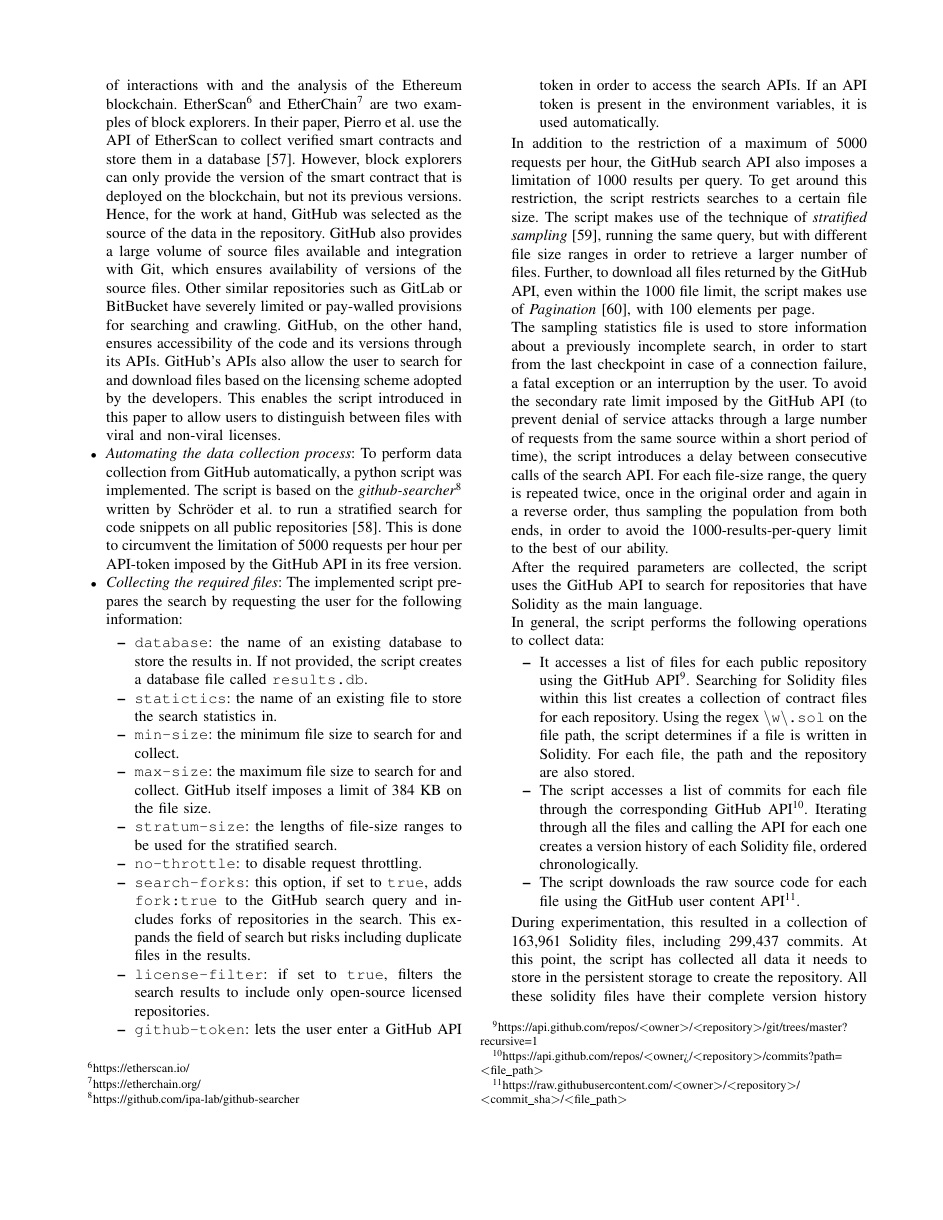
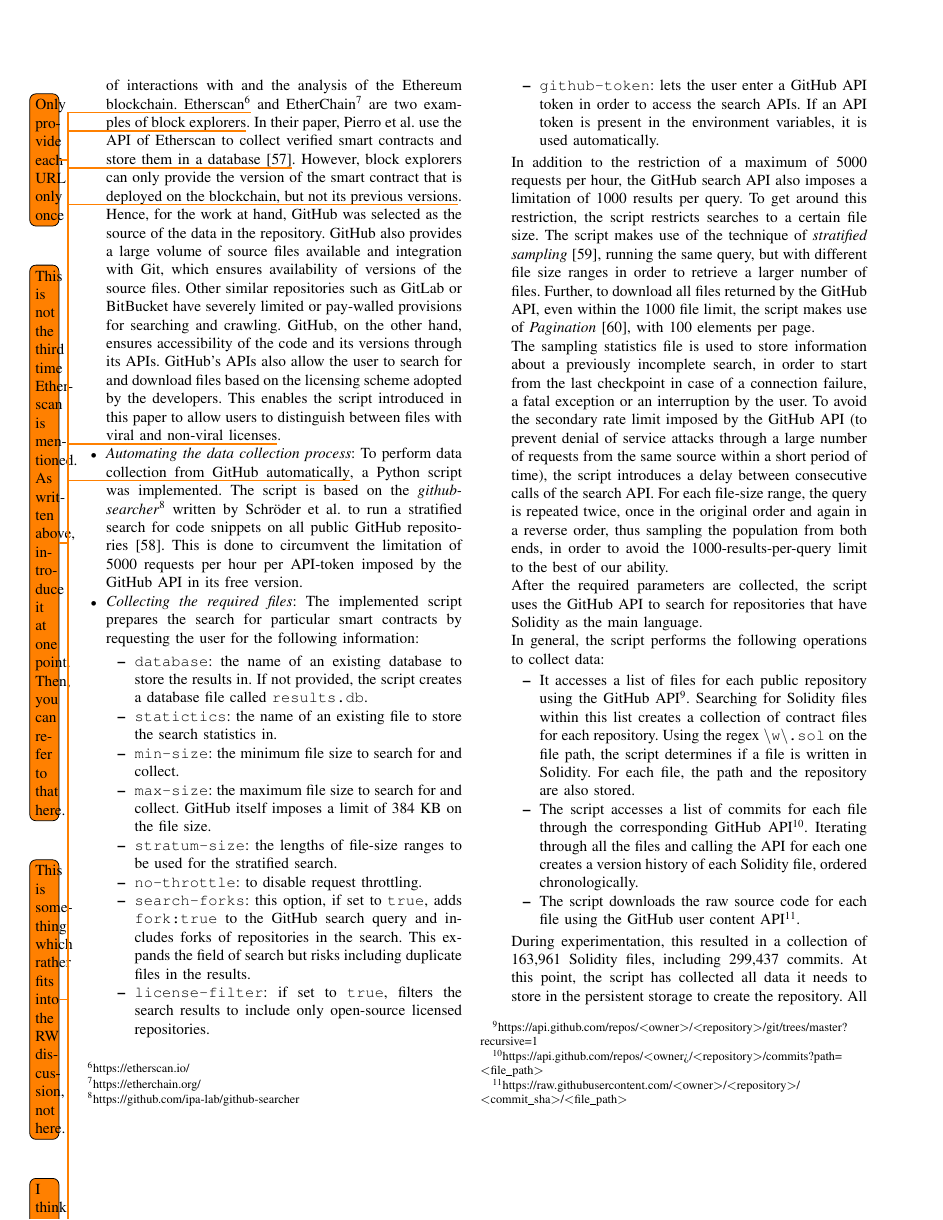
Before and after one commit to abTuhh/contract-repository-mse, a LaTeX paper (paper.tex): page 6 of 10. Compiled offline with pdfLaTeX.

Commit message:
Feedback for Section V

```diff
--- a/paper.tex
+++ b/paper.tex
@@ -158,9 +158,9 @@
 
 	The task of generating this repository was completed through the following sub-tasks::
 	\begin{itemize}
-		\item \textit{Selecting a data source}: Pierro et al. list some sources that can be used to collect smart contract source code from the Web \cite{pierro}. These resources include commonly known code repository hosting platforms (GitHub\footnote{https://github.com}, GitLab\footnote{https://about.gitlab.com} and BitBucket\footnote{https://bitbucket.org}). Additionally, several Ethereum block explorers are available. These services allow for different kinds of interactions with and the analysis of the Ethereum blockchain. EtherScan\footnote{https://etherscan.io/} and EtherChain\footnote{https://etherchain.org/} are two examples of block explorers. In their paper, Pierro et al. use the API of EtherScan to collect verified smart contracts and store them in a database~\cite{pierro}. However, block explorers can only provide the version of the smart contract that is deployed on the blockchain, but not its previous versions. Hence, for the work at hand, GitHub was selected as the source of the data in the repository. GitHub also provides a large volume of source files available and integration with Git, which ensures availability of versions of the source files. Other similar repositories such as GitLab or BitBucket have severely limited or pay-walled provisions for searching and crawling. GitHub, on the other hand, ensures accessibility of the code and its versions through its APIs. GitHub's APIs also allow the user to search for and download files based on the licensing scheme adopted by the developers. This enables the script introduced in this paper to allow users to distinguish between files with viral and non-viral licenses.
-		\item \textit{Automating the data collection process}: To perform data collection from GitHub automatically, a python script was implemented. The script is based on the \textit{github-searcher}\footnote{https://github.com/ipa-lab/github-searcher} written by Schröder et al. to run a stratified search for code snippets on all public repositories~\cite{schroder}. This is done to circumvent the limitation of 5000 requests per hour per API-token imposed by the GitHub API in its free version.
-		\item \textit{Collecting the required files}: The implemented script prepares the search by requesting the user for the following information:
+		\item \textit{Selecting a data source}: Pierro et al. list some sources that can be used to collect smart contract source code from the Web \cite{pierro}. These resources include commonly known code repository hosting platforms (GitHub\footnote{https://github.com}, GitLab\footnote{https://about.gitlab.com} and BitBucket\footnote{https://bitbucket.org}). Additionally, several Ethereum block explorers are available. These services allow for different kinds of interactions with and the analysis of the Ethereum blockchain. Etherscan\footnote{https://etherscan.io/}\todo{Only provide each URL only once} and EtherChain\footnote{https://etherchain.org/} are two examples of block explorers\todo{This is not the third time Etherscan is mentioned. As written above, introduce it at one point. Then, you can refer to that here.}. In their paper, Pierro et al. use the API of Etherscan to collect verified smart contracts and store them in a database~\cite{pierro}\todo{This is something which rather fits into the RW discussion, not here.}. However, block explorers can only provide the version of the smart contract that is deployed on the blockchain, but not its previous versions\todo{I think this has now been mentioned several times, hasn't it? If you think it's a good idea to repeat things (e.g., since the reader may have forgotten about them), it's best to write something like ``As described in Section X.Y'', or ``As written above''.}. Hence, for the work at hand, GitHub was selected as the source of the data in the repository. GitHub also provides a large volume of source files available and integration with Git, which ensures availability of versions of the source files. Other similar repositories such as GitLab or BitBucket have severely limited or pay-walled provisions for searching and crawling. GitHub, on the other hand, ensures accessibility of the code and its versions through its APIs. GitHub's APIs also allow the user to search for and download files based on the licensing scheme adopted by the developers. This enables the script introduced in this paper to allow users to distinguish between files with viral and non-viral licenses\todo{Again: That this might be an issue has been mentioned very briefly as a side-note. But that this is a central aspect in the design (sine the script becomes necessarY) is still unknown to the reader}.
+		\item \textit{Automating the data collection process}: To perform data collection from GitHub automatically\todo{Again: It is still not known to the reader why the data collection needs to be done by him-/herself.}, a Python script was implemented. The script is based on the \textit{github-searcher}\footnote{https://github.com/ipa-lab/github-searcher} written by Schröder et al. to run a stratified search for code snippets on all public GitHub repositories~\cite{schroder}. This is done to circumvent the limitation of 5000 requests per hour per API-token imposed by the GitHub API in its free version.
+		\item \textit{Collecting the required files}: The implemented script prepares the search for particular smart contracts by requesting the user for the following information:
 		\begin{itemize}
 			\item \texttt{database}: the name of an existing database to store the results in. If not provided, the script creates a database file called \texttt{results.db}.
 			\item \texttt{statictics}: the name of an existing file to store the search statistics in.
```
Also changed, not shown: paper.pdf, paper.tex (3 more changed lines), 3 other files.
